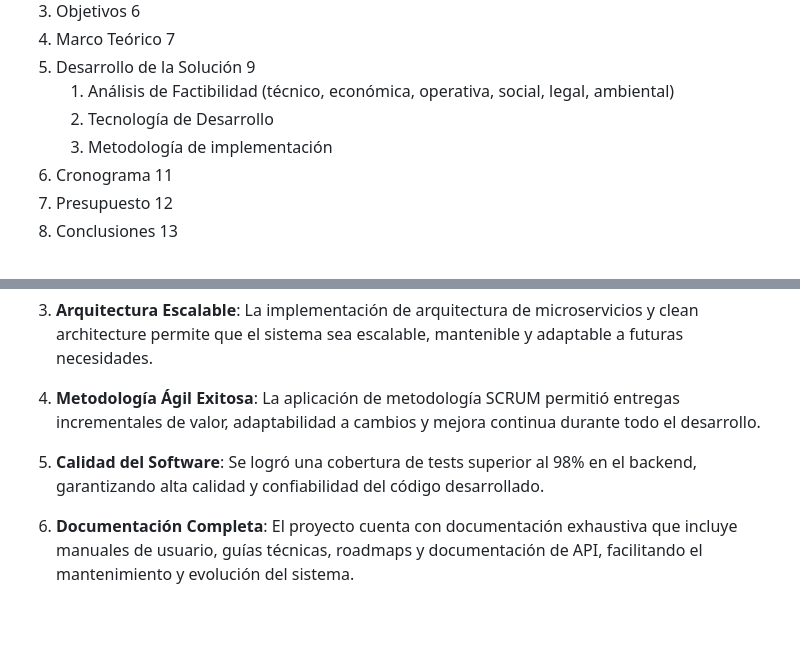
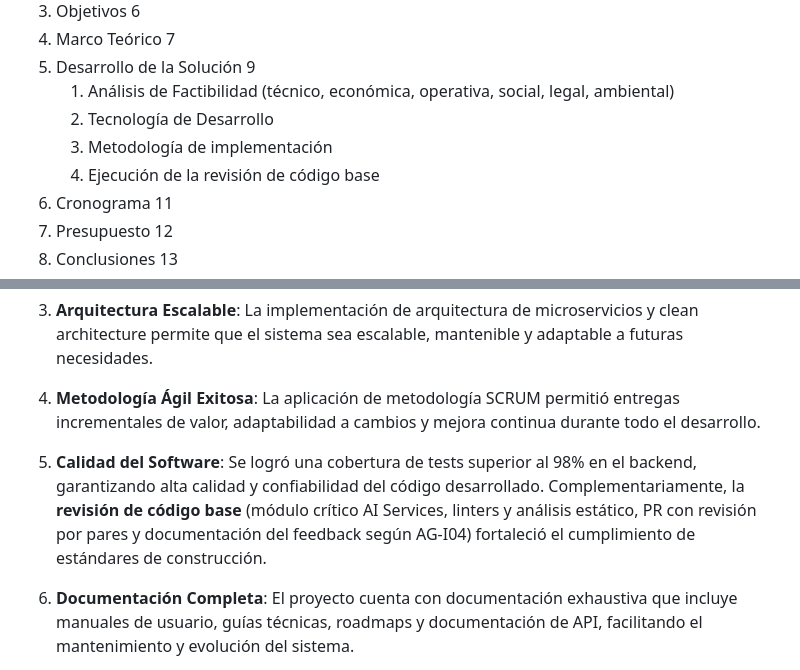
Before and after one commit to epis-upt-flor/proyecto-final-sistema_enfermedades_respiratorias, a Markdown page: Documentation/FD05-EPIS-Informe ProyectoFinal.docx.md, 2 parts joined by grey strips. Drawn GitHub-style; blank space fills up the shorter version.

Commit message:
Revisión de Código

```diff
--- a/Documentation/FD05-EPIS-Informe ProyectoFinal.docx.md
+++ b/Documentation/FD05-EPIS-Informe ProyectoFinal.docx.md
@@ -39,6 +39,7 @@ Integrantes:
    1. Análisis de Factibilidad (técnico, económica, operativa, social, legal, ambiental)
    2. Tecnología de Desarrollo
    3. Metodología de implementación
+   4. Ejecución de la revisión de código base
 6. Cronograma									11
 7. Presupuesto									12
 8. Conclusiones									13
@@ -585,7 +622,7 @@ El proyecto se desarrolló durante un período de aproximadamente **6 meses**, o
 
 4. **Metodología Ágil Exitosa**: La aplicación de metodología SCRUM permitió entregas incrementales de valor, adaptabilidad a cambios y mejora continua durante todo el desarrollo.
 
-5. **Calidad del Software**: Se logró una cobertura de tests superior al 98% en el backend, garantizando alta calidad y confiabilidad del código desarrollado.
+5. **Calidad del Software**: Se logró una cobertura de tests superior al 98% en el backend, garantizando alta calidad y confiabilidad del código desarrollado. Complementariamente, la **revisión de código base** (módulo crítico AI Services, linters y análisis estático, PR con revisión por pares y documentación del feedback según AG-I04) fortaleció el cumplimiento de estándares de construcción.
 
 6. **Documentación Completa**: El proyecto cuenta con documentación exhaustiva que incluye manuales de usuario, guías técnicas, roadmaps y documentación de API, facilitando el mantenimiento y evolución del sistema.
 
```
Also changed, not shown: other parts of Documentation/FD05-EPIS-Informe ProyectoFinal.docx.md (+36 -0 lines).
